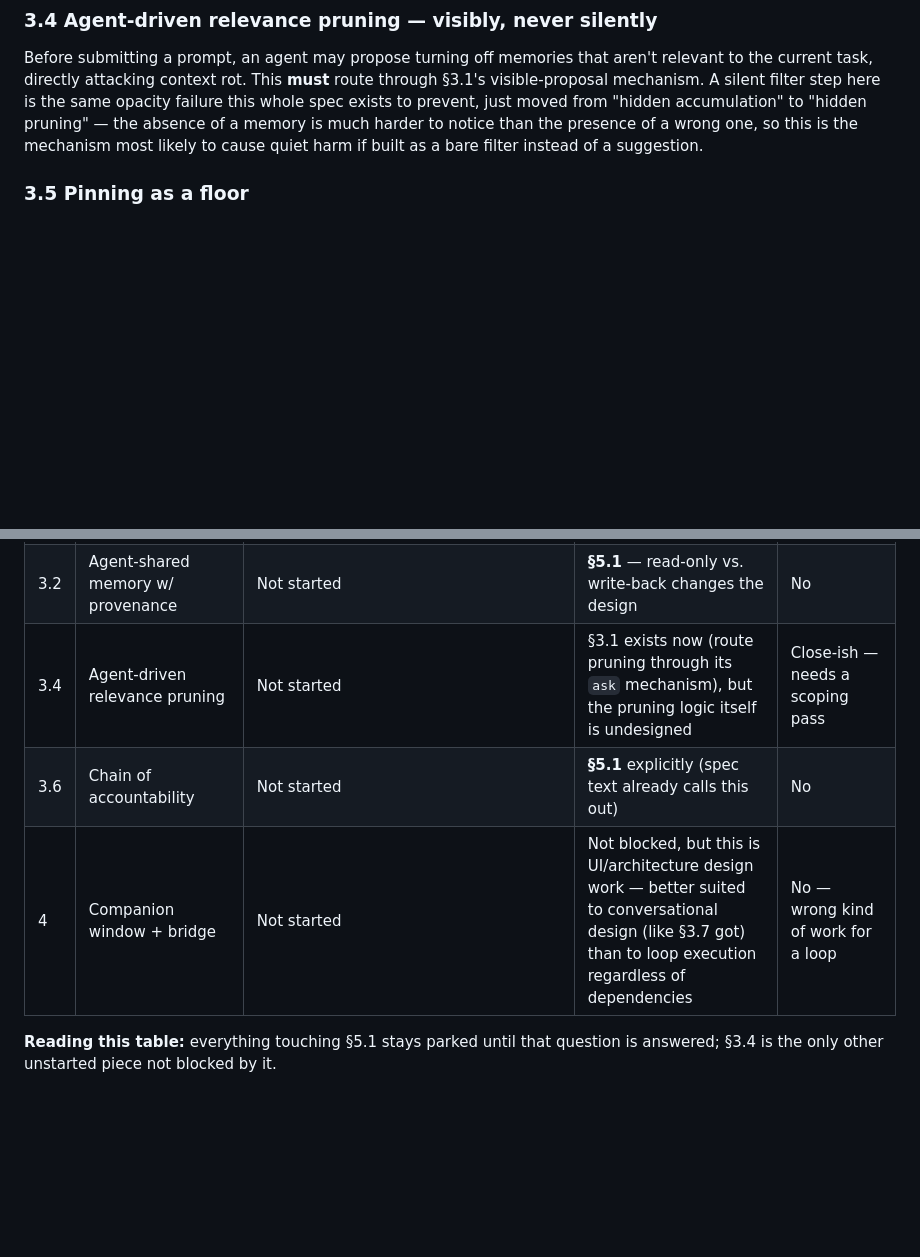
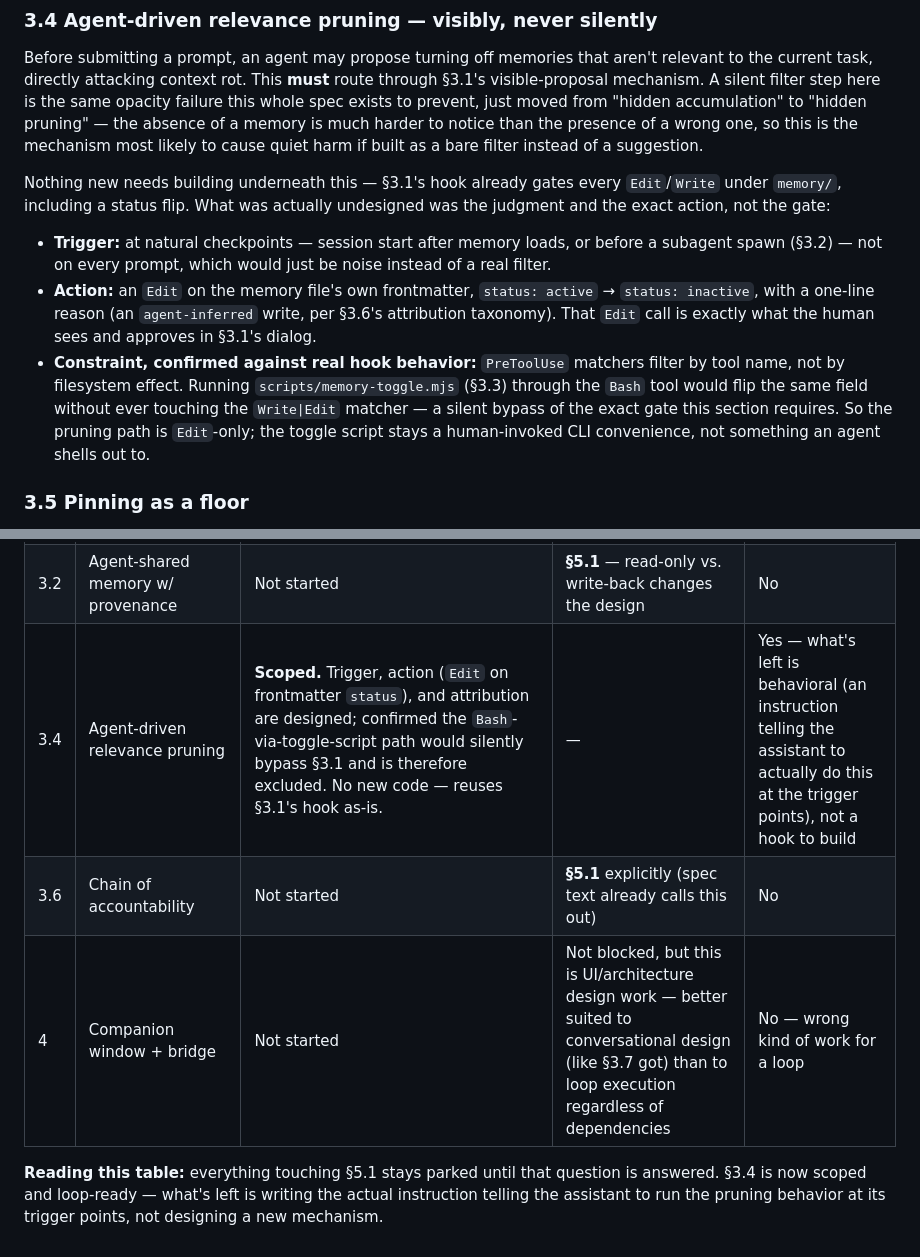
Before and after one commit to nicholas-j-weber/acm2-claude-code, a Markdown page: spec.md, 2 parts joined by grey strips. GitHub-like rendering; blank space fills up the shorter version.

Commit message:
Scope 3.4 (agent-driven relevance pruning)
Confirmed via claude-code-guide that PreToolUse matchers filter by tool
name, not filesystem effect — running memory-toggle.mjs through Bash
would silently bypass 3.1's ask-gate, so pruning has to go through Edit
directly. With that settled, nothing new needs building underneath 3.4;
it reuses 3.1's hook as-is. What's left is behavioral, not a hook.

Co-Authored-By: Claude Sonnet 5 <noreply@anthropic.com>

```diff
--- a/spec.md
+++ b/spec.md
@@ -117,6 +117,25 @@ just moved from "hidden accumulation" to "hidden pruning" — the absence of a
 memory is much harder to notice than the presence of a wrong one, so this is
 the mechanism most likely to cause quiet harm if built as a bare filter
 instead of a suggestion.
+
+Nothing new needs building underneath this — §3.1's hook already gates every
+`Edit`/`Write` under `memory/`, including a status flip. What was actually
+undesigned was the judgment and the exact action, not the gate:
+
+- **Trigger:** at natural checkpoints — session start after memory loads, or
+  before a subagent spawn (§3.2) — not on every prompt, which would just be
+  noise instead of a real filter.
+- **Action:** an `Edit` on the memory file's own frontmatter, `status:
+  active` → `status: inactive`, with a one-line reason (an
+  `agent-inferred` write, per §3.6's attribution taxonomy). That `Edit` call
+  is exactly what the human sees and approves in §3.1's dialog.
+- **Constraint, confirmed against real hook behavior:** `PreToolUse`
+  matchers filter by tool name, not by filesystem effect. Running
+  `scripts/memory-toggle.mjs` (§3.3) through the `Bash` tool would flip the
+  same field without ever touching the `Write|Edit` matcher — a silent
+  bypass of the exact gate this section requires. So the pruning path is
+  `Edit`-only; the toggle script stays a human-invoked CLI convenience, not
+  something an agent shells out to.
 
 ### 3.5 Pinning as a floor
 
@@ -302,10 +321,11 @@ there's no reason to expect the others won't too.
 | 3.5 | Pinning as a floor | **Prototyped & committed.** Same file, `pinned: true\|false` field; `scripts/memory-toggle.mjs <file> pin\|unpin`. Nothing yet reads it (no pruning pass exists — §3.4 is what would honor it). | — | n/a — done (consumer is §3.4) |
 | 3.9 | Export/snapshot | **Prototyped & committed.** `scripts/memory-snapshot.mjs` reads `memory/`, filters out `status: inactive`, writes full content of the rest to a timestamped file in gitignored `memory-snapshots/`. | — | n/a — done |
 | 3.2 | Agent-shared memory w/ provenance | Not started | **§5.1** — read-only vs. write-back changes the design | No |
-| 3.4 | Agent-driven relevance pruning | Not started | §3.1 exists now (route pruning through its `ask` mechanism), but the pruning logic itself is undesigned | Close-ish — needs a scoping pass |
+| 3.4 | Agent-driven relevance pruning | **Scoped.** Trigger, action (`Edit` on frontmatter `status`), and attribution are designed; confirmed the `Bash`-via-toggle-script path would silently bypass §3.1 and is therefore excluded. No new code — reuses §3.1's hook as-is. | — | Yes — what's left is behavioral (an instruction telling the assistant to actually do this at the trigger points), not a hook to build |
 | 3.6 | Chain of accountability | Not started | **§5.1** explicitly (spec text already calls this out) | No |
 | 4 | Companion window + bridge | Not started | Not blocked, but this is UI/architecture design work — better suited to conversational design (like §3.7 got) than to loop execution regardless of dependencies | No — wrong kind of work for a loop |
 
 **Reading this table:** everything touching §5.1 stays parked until that
-question is answered; §3.4 is the only other unstarted piece not blocked by
-it.
+question is answered. §3.4 is now scoped and loop-ready — what's left is
+writing the actual instruction telling the assistant to run the pruning
+behavior at its trigger points, not designing a new mechanism.
```
